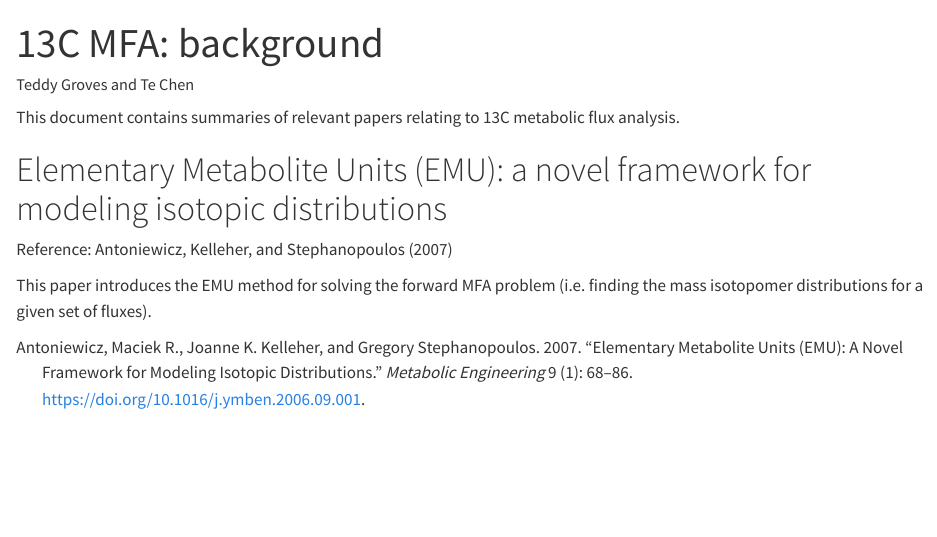
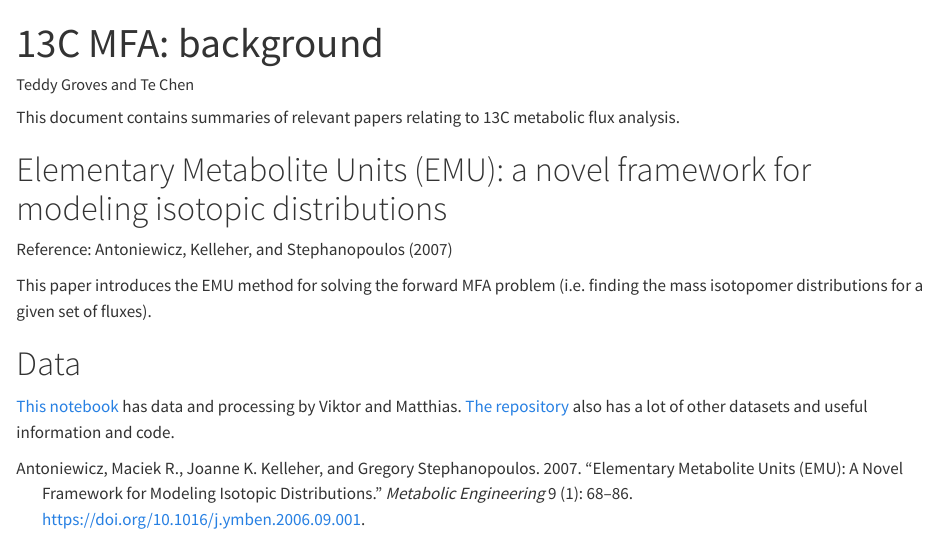
Before and after one commit to biosustain/cmfa, a Quarto document (docs/background.qmd): the page in a window 1100 px wide, from its top. Rendered offline with R 4.5, knitr and Pandoc in place of Quarto, with nearby package versions.

Commit message:
Update background and bibliography

```diff
--- a/docs/background.qmd
+++ b/docs/background.qmd
@@ -17,3 +17,11 @@ Reference: @antoniewiczElementaryMetaboliteUnits2007a
 
 This paper introduces the EMU method for solving the forward MFA problem (i.e.
 finding the mass isotopomer distributions for a given set of fluxes).
+
+# Data
+
+[This
+notebook](https://github.com/biosustain/incawrapper/blob/main/docs/examples/Published_data_examples_C_necator.ipynb)
+has data and processing by Viktor and Matthias. [The
+repository](https://github.com/biosustain/incawrapper/) also has a lot of other
+datasets and useful information and code.
```
Also changed, not shown: docs/bibliography.bib.
